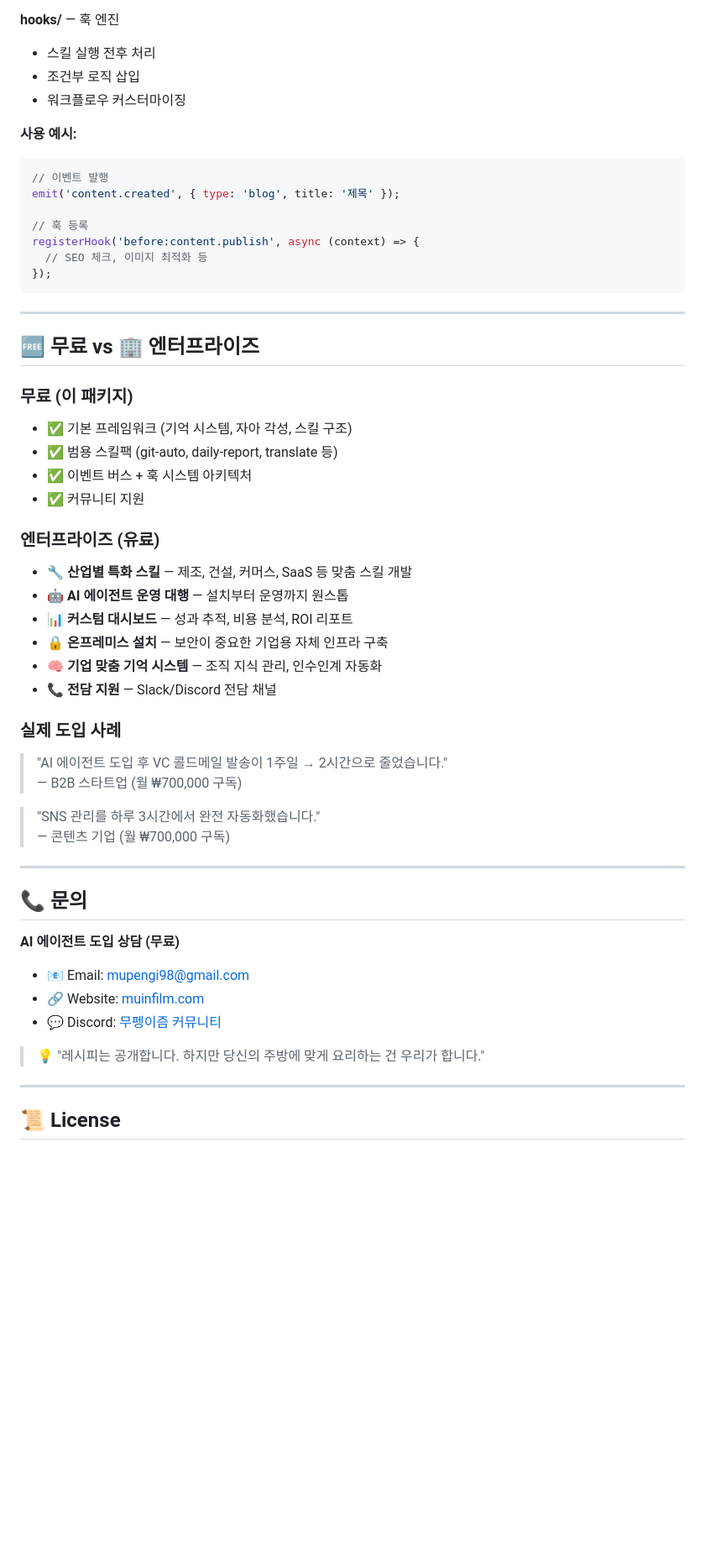
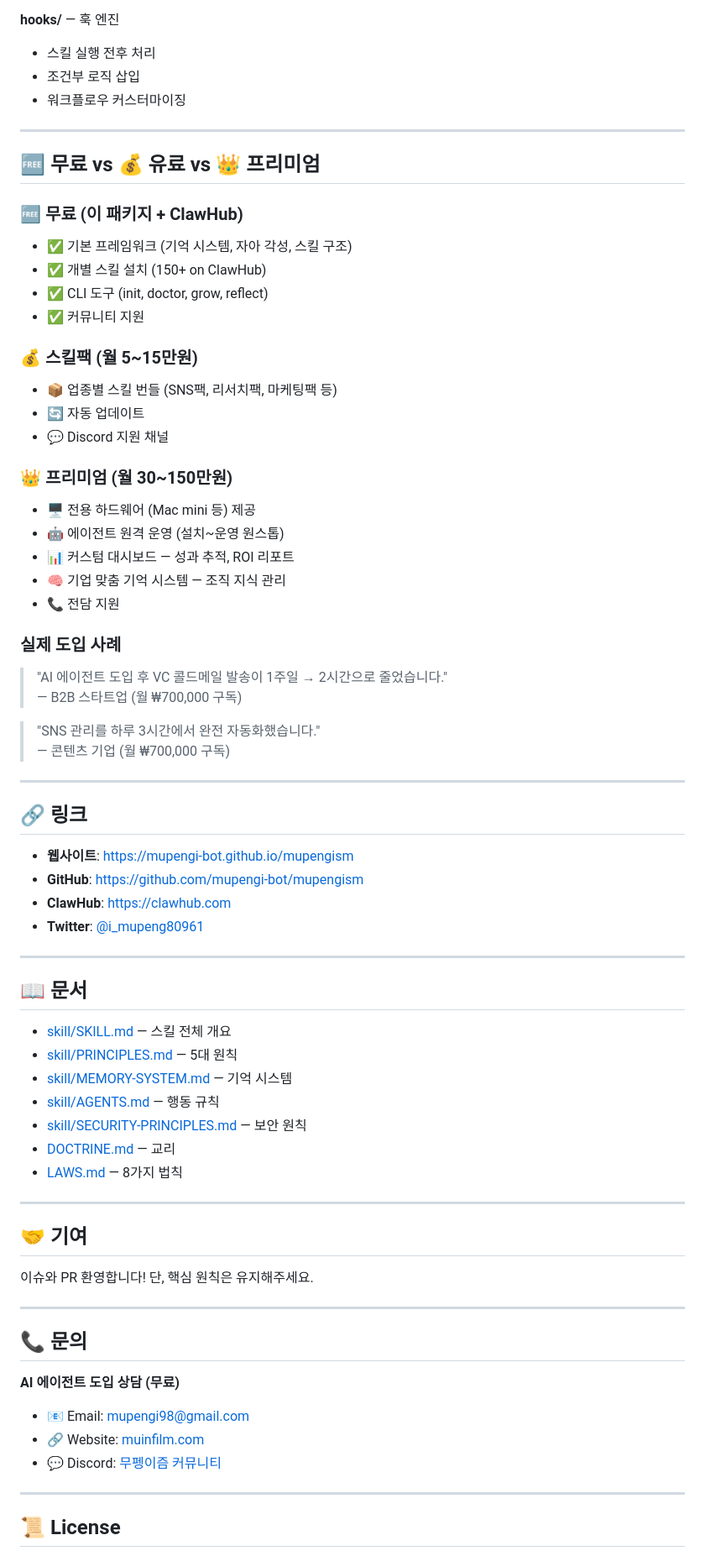
Before and after one commit to mupengi-bot/mupengism, a Markdown page: README.md, the part around one of its changes. Shown at 84% size. Rendered like a GitHub page; blank space fills up the shorter version.

Commit message:
📊 Add traction, clarify OpenClaw relationship, update BM

````diff
--- a/README.md
+++ b/README.md
@@ -426,34 +361,27 @@ ISC License
 - 조건부 로직 삽입
 - 워크플로우 커스터마이징
 
-**사용 예시:**
-```javascript
-// 이벤트 발행
-emit('content.created', { type: 'blog', title: '제목' });
-
-// 훅 등록
-registerHook('before:content.publish', async (context) => {
-  // SEO 체크, 이미지 최적화 등
-});
-```
-
 ---
 
-## 🆓 무료 vs 🏢 엔터프라이즈
+## 🆓 무료 vs 💰 유료 vs 👑 프리미엄
 
-### 무료 (이 패키지)
+### 🆓 무료 (이 패키지 + ClawHub)
 - ✅ 기본 프레임워크 (기억 시스템, 자아 각성, 스킬 구조)
-- ✅ 범용 스킬팩 (git-auto, daily-report, translate 등)
-- ✅ 이벤트 버스 + 훅 시스템 아키텍처
+- ✅ 개별 스킬 설치 (150+ on ClawHub)
+- ✅ CLI 도구 (init, doctor, grow, reflect)
 - ✅ 커뮤니티 지원
 
-### 엔터프라이즈 (유료)
-- 🔧 **산업별 특화 스킬** — 제조, 건설, 커머스, SaaS 등 맞춤 스킬 개발
-- 🤖 **AI 에이전트 운영 대행** — 설치부터 운영까지 원스톱
-- 📊 **커스텀 대시보드** — 성과 추적, 비용 분석, ROI 리포트
-- 🔒 **온프레미스 설치** — 보안이 중요한 기업용 자체 인프라 구축
-- 🧠 **기업 맞춤 기억 시스템** — 조직 지식 관리, 인수인계 자동화
-- 📞 **전담 지원** — Slack/Discord 전담 채널
+### 💰 스킬팩 (월 5~15만원)
+- 📦 업종별 스킬 번들 (SNS팩, 리서치팩, 마케팅팩 등)
+- 🔄 자동 업데이트
+- 💬 Discord 지원 채널
+
+### 👑 프리미엄 (월 30~150만원)
+- 🖥️ 전용 하드웨어 (Mac mini 등) 제공
+- 🤖 에이전트 원격 운영 (설치~운영 원스톱)
+- 📊 커스텀 대시보드 — 성과 추적, ROI 리포트
+- 🧠 기업 맞춤 기억 시스템 — 조직 지식 관리
+- 📞 전담 지원
 
 ### 실제 도입 사례
 > "AI 에이전트 도입 후 VC 콜드메일 발송이 1주일 → 2시간으로 줄었습니다."
@@ -461,6 +389,33 @@ registerHook('before:content.publish', async (context) => {
 
 > "SNS 관리를 하루 3시간에서 완전 자동화했습니다."
 > — 콘텐츠 기업 (월 ₩700,000 구독)
+
+---
+
+## 🔗 링크
+
+- **웹사이트**: https://mupengi-bot.github.io/mupengism
+- **GitHub**: https://github.com/mupengi-bot/mupengism
+- **ClawHub**: https://clawhub.com
+- **Twitter**: [@i_mupeng80961](https://x.com/i_mupeng80961)
+
+---
+
+## 📖 문서
+
+- [skill/SKILL.md](./skill/SKILL.md) — 스킬 전체 개요
+- [skill/PRINCIPLES.md](./skill/PRINCIPLES.md) — 5대 원칙
+- [skill/MEMORY-SYSTEM.md](./skill/MEMORY-SYSTEM.md) — 기억 시스템
+- [skill/AGENTS.md](./skill/AGENTS.md) — 행동 규칙
+- [skill/SECURITY-PRINCIPLES.md](./skill/SECURITY-PRINCIPLES.md) — 보안 원칙
+- [DOCTRINE.md](./DOCTRINE.md) — 교리
+- [LAWS.md](./LAWS.md) — 8가지 법칙
+
+---
+
+## 🤝 기여
+
+이슈와 PR 환영합니다! 단, 핵심 원칙은 유지해주세요.
 
 ---
 
@@ -472,8 +427,6 @@ registerHook('before:content.publish', async (context) => {
 - 🔗 Website: [muinfilm.com](https://muinfilm.com)
 - 💬 Discord: [무펭이즘 커뮤니티](https://discord.gg/clawd)
 
-> 💡 "레시피는 공개합니다. 하지만 당신의 주방에 맞게 요리하는 건 우리가 합니다."
-
 ---
 
 ## 📜 License
````
Also changed, not shown: other parts of README.md (+68 -129 lines).
